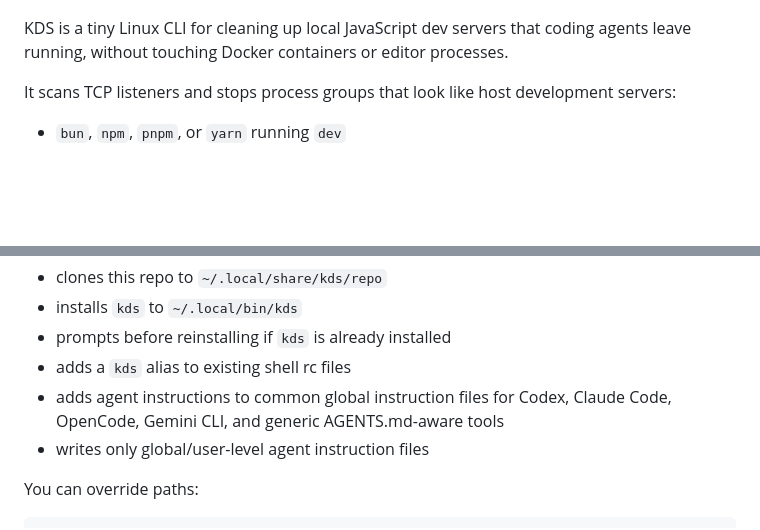
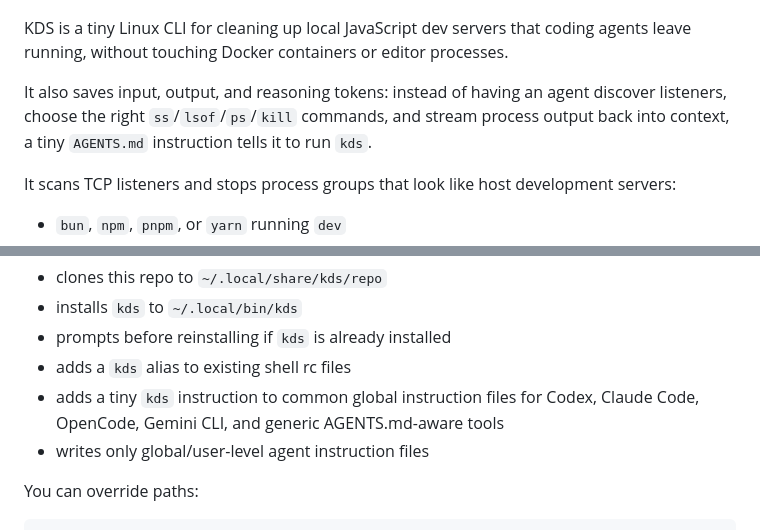
Before and after one commit to zanellig/kds, a Markdown page: README.md, 2 parts joined by grey strips. GitHub-like rendering; blank space fills up the shorter version.

Commit message:
Mention token-saving agent workflow

```diff
--- a/README.md
+++ b/README.md
@@ -5,6 +5,8 @@
 </p>
 
 KDS is a tiny Linux CLI for cleaning up local JavaScript dev servers that coding agents leave running, without touching Docker containers or editor processes.
+
+It also saves input, output, and reasoning tokens: instead of having an agent discover listeners, choose the right `ss`/`lsof`/`ps`/`kill` commands, and stream process output back into context, a tiny `AGENTS.md` instruction tells it to run `kds`.
 
 It scans TCP listeners and stops process groups that look like host development servers:
 
@@ -42,7 +44,7 @@ The installer:
 - installs `kds` to `~/.local/bin/kds`
 - prompts before reinstalling if `kds` is already installed
 - adds a `kds` alias to existing shell rc files
-- adds agent instructions to common global instruction files for Codex, Claude Code, OpenCode, Gemini CLI, and generic AGENTS.md-aware tools
+- adds a tiny `kds` instruction to common global instruction files for Codex, Claude Code, OpenCode, Gemini CLI, and generic AGENTS.md-aware tools
 - writes only global/user-level agent instruction files
 
 You can override paths:
```
